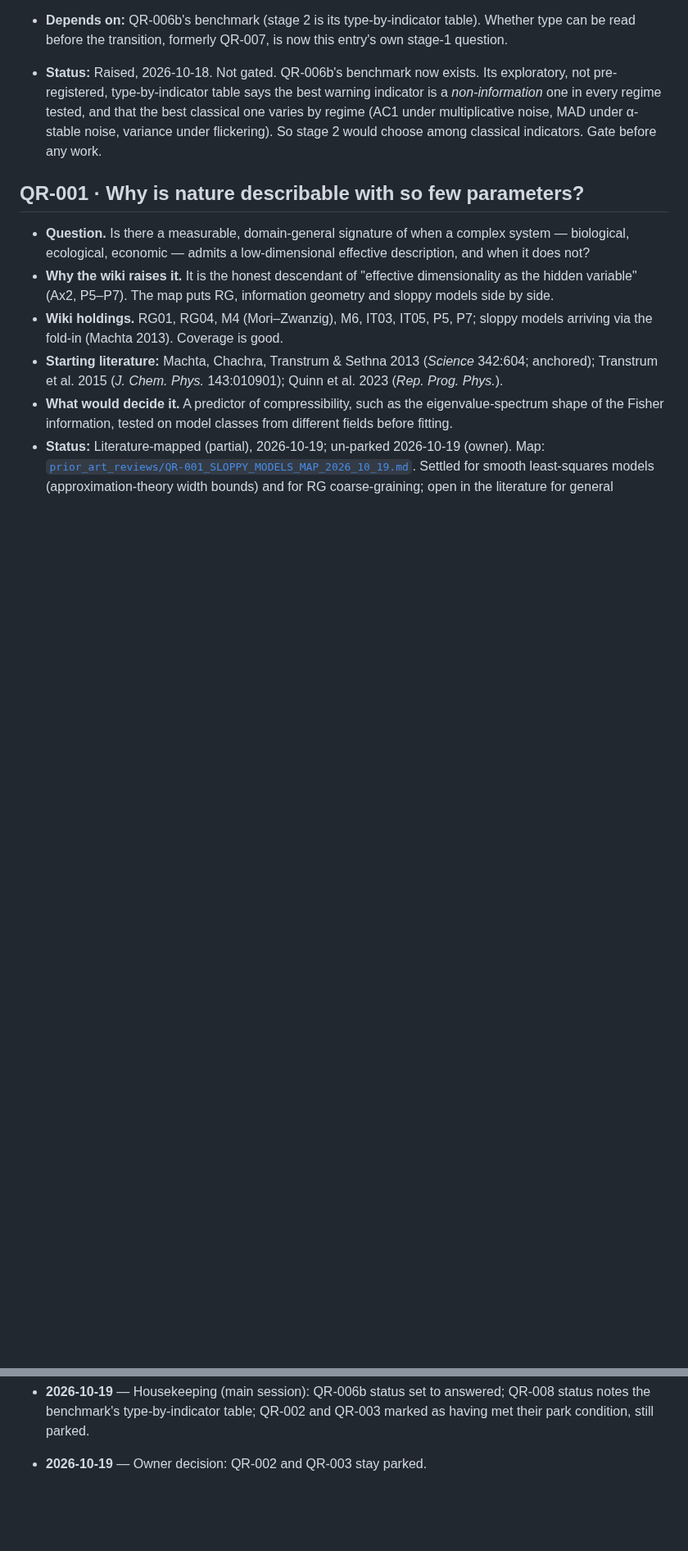
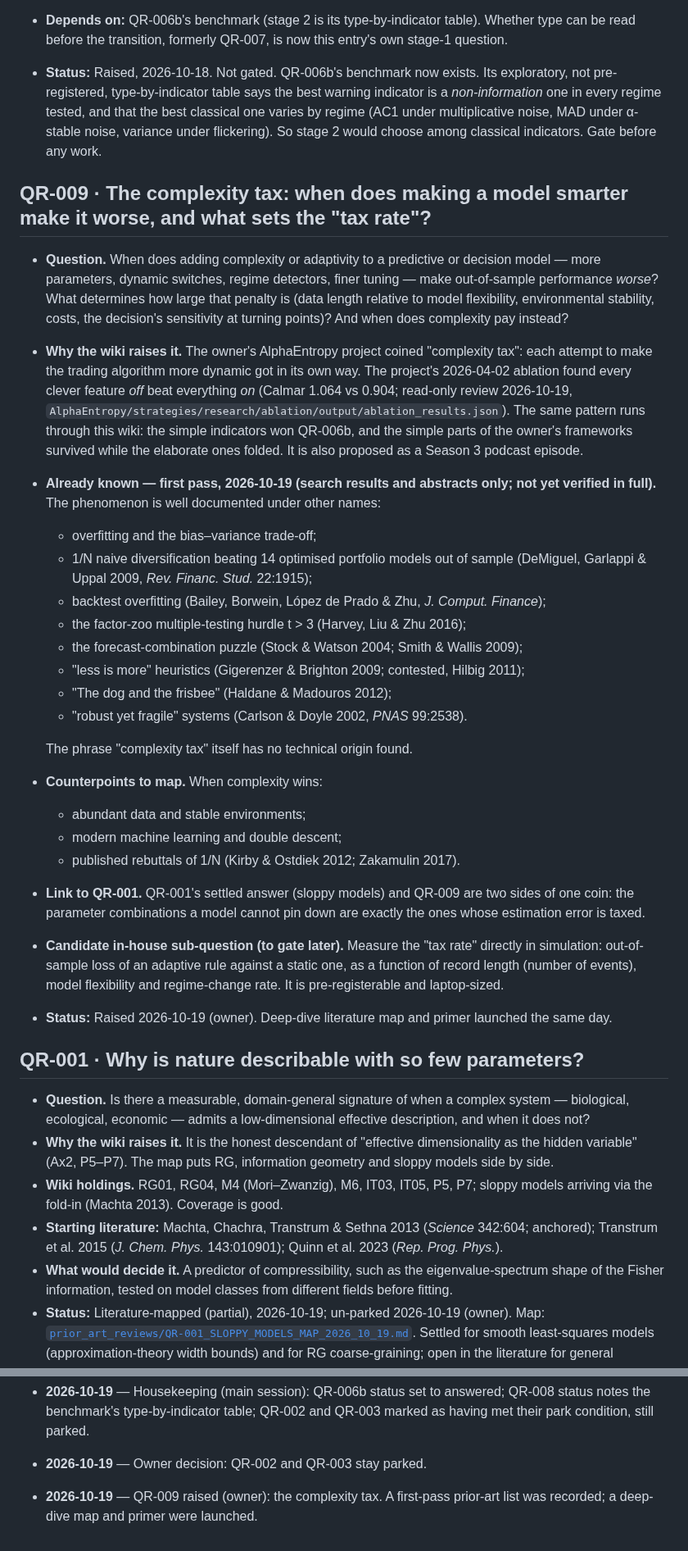
Before and after one commit to IanD25/ds-wiki-transformer, a Markdown page: docs/QUESTIONS_RAISED_LOG.md, 2 parts joined by grey strips. Shown at 82% size. Drawn GitHub-style; blank space fills up the shorter version.

Commit message:
docs: QR-009 raised - the complexity tax (owner); first-pass prior art recorded
Co-Authored-By: Claude Opus 5.5 <noreply@anthropic.com>

```diff
--- a/docs/QUESTIONS_RAISED_LOG.md
+++ b/docs/QUESTIONS_RAISED_LOG.md
@@ -120,6 +120,29 @@
   - Score and report the two separately. The seizure field draws this line explicitly: prediction (minutes to hours ahead) mostly failed, while onset detection (seconds) is in clinical use in responsive neurostimulation. Other fast-detection practice: deep-learning disruption predictors in fusion plasmas, tens to hundreds of milliseconds ahead (Kates-Harbeck et al. 2019, *Nature*); grid protection on phasor measurements; thermoacoustic onset control. *All from memory, not verified this session.*
 - **Depends on:** QR-006b's benchmark (stage 2 is its type-by-indicator table). Whether type can be read before the transition, formerly QR-007, is now this entry's own stage-1 question.
 - **Status:** Raised, 2026-10-18. Not gated. QR-006b's benchmark now exists. Its exploratory, not pre-registered, type-by-indicator table says the best warning indicator is a *non-information* one in every regime tested, and that the best classical one varies by regime (AC1 under multiplicative noise, MAD under α-stable noise, variance under flickering). So stage 2 would choose among classical indicators. Gate before any work.
+
+## QR-009 · The complexity tax: when does making a model smarter make it worse, and what sets the "tax rate"?
+
+- **Question.** When does adding complexity or adaptivity to a predictive or decision model — more parameters, dynamic switches, regime detectors, finer tuning — make out-of-sample performance *worse*? What determines how large that penalty is (data length relative to model flexibility, environmental stability, costs, the decision's sensitivity at turning points)? And when does complexity pay instead?
+- **Why the wiki raises it.** The owner's AlphaEntropy project coined "complexity tax": each attempt to make the trading algorithm more dynamic got in its own way. The project's 2026-04-02 ablation found every clever feature *off* beat everything *on* (Calmar 1.064 vs 0.904; read-only review 2026-10-19, `AlphaEntropy/strategies/research/ablation/output/ablation_results.json`). The same pattern runs through this wiki: the simple indicators won QR-006b, and the simple parts of the owner's frameworks survived while the elaborate ones folded. It is also proposed as a Season 3 podcast episode.
+- **Already known — first pass, 2026-10-19 (search results and abstracts only; not yet verified in full).** The phenomenon is well documented under other names:
+  - overfitting and the bias–variance trade-off;
+  - 1/N naive diversification beating 14 optimised portfolio models out of sample (DeMiguel, Garlappi & Uppal 2009, *Rev. Financ. Stud.* 22:1915);
+  - backtest overfitting (Bailey, Borwein, López de Prado & Zhu, *J. Comput. Finance*);
+  - the factor-zoo multiple-testing hurdle t > 3 (Harvey, Liu & Zhu 2016);
+  - the forecast-combination puzzle (Stock & Watson 2004; Smith & Wallis 2009);
+  - "less is more" heuristics (Gigerenzer & Brighton 2009; contested, Hilbig 2011);
+  - "The dog and the frisbee" (Haldane & Madouros 2012);
+  - "robust yet fragile" systems (Carlson & Doyle 2002, *PNAS* 99:2538).
+
+  The phrase "complexity tax" itself has no technical origin found.
+- **Counterpoints to map.** When complexity wins:
+  - abundant data and stable environments;
+  - modern machine learning and double descent;
+  - published rebuttals of 1/N (Kirby & Ostdiek 2012; Zakamulin 2017).
+- **Link to QR-001.** QR-001's settled answer (sloppy models) and QR-009 are two sides of one coin: the parameter combinations a model cannot pin down are exactly the ones whose estimation error is taxed.
+- **Candidate in-house sub-question (to gate later).** Measure the "tax rate" directly in simulation: out-of-sample loss of an adaptive rule against a static one, as a function of record length (number of events), model flexibility and regime-change rate. It is pre-registerable and laptop-sized.
+- **Status:** Raised 2026-10-19 (owner). Deep-dive literature map and primer launched the same day.
 
 ## QR-001 · Why is nature describable with so few parameters?
 
@@ -292,3 +315,4 @@
 - **2026-10-19** — QR-005 (QR-005b) parked by the owner, with resume conditions. GT12 gains a note and anchor for Plávala 2026's indirect route (`gsw-qr005-gates-2026-10-19`). Only QR-005's status and next lines changed.
 - **2026-10-19** — Housekeeping (main session): QR-006b status set to answered; QR-008 status notes the benchmark's type-by-indicator table; QR-002 and QR-003 marked as having met their park condition, still parked.
 - **2026-10-19** — Owner decision: QR-002 and QR-003 stay parked.
+- **2026-10-19** — QR-009 raised (owner): the complexity tax. A first-pass prior-art list was recorded; a deep-dive map and primer were launched.
```
